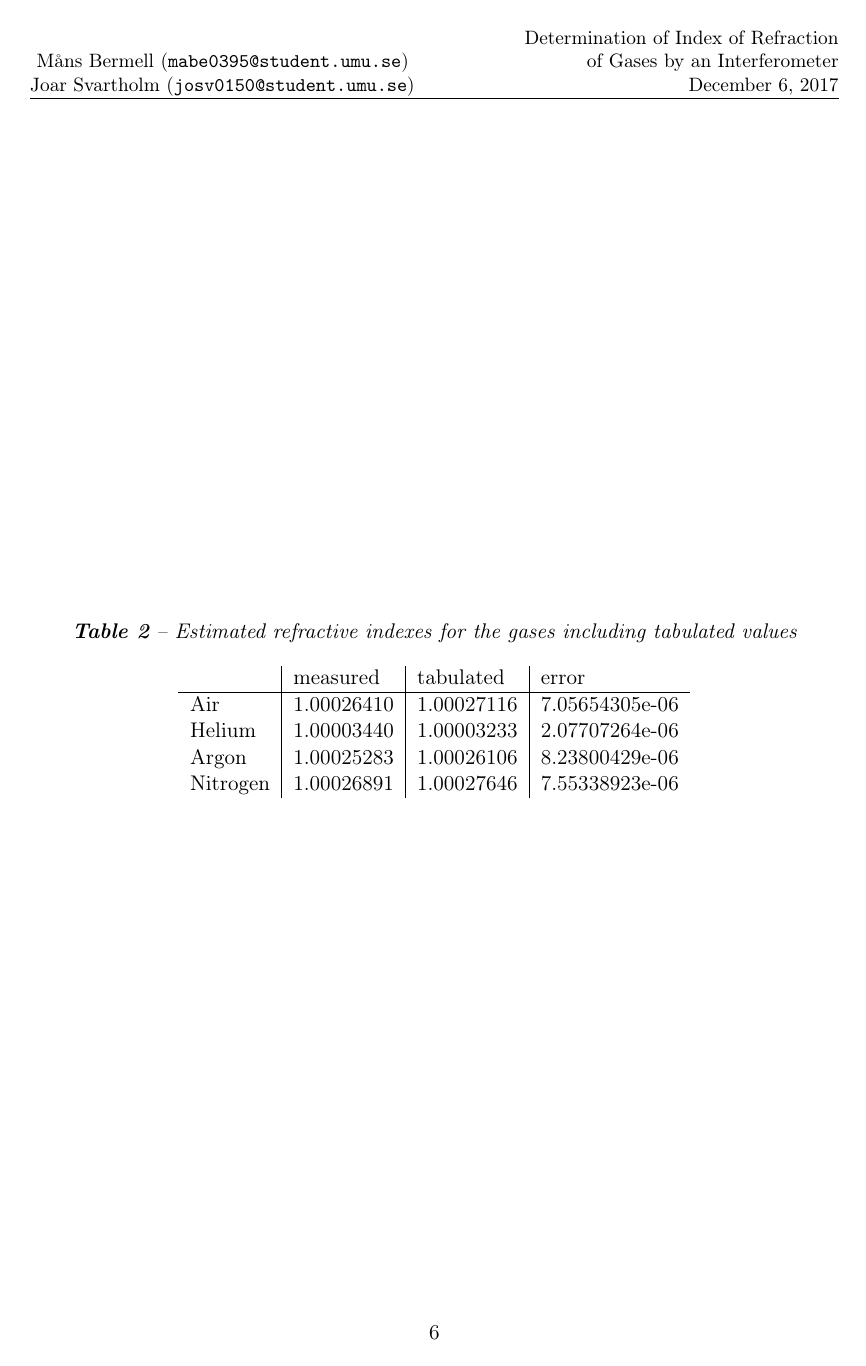
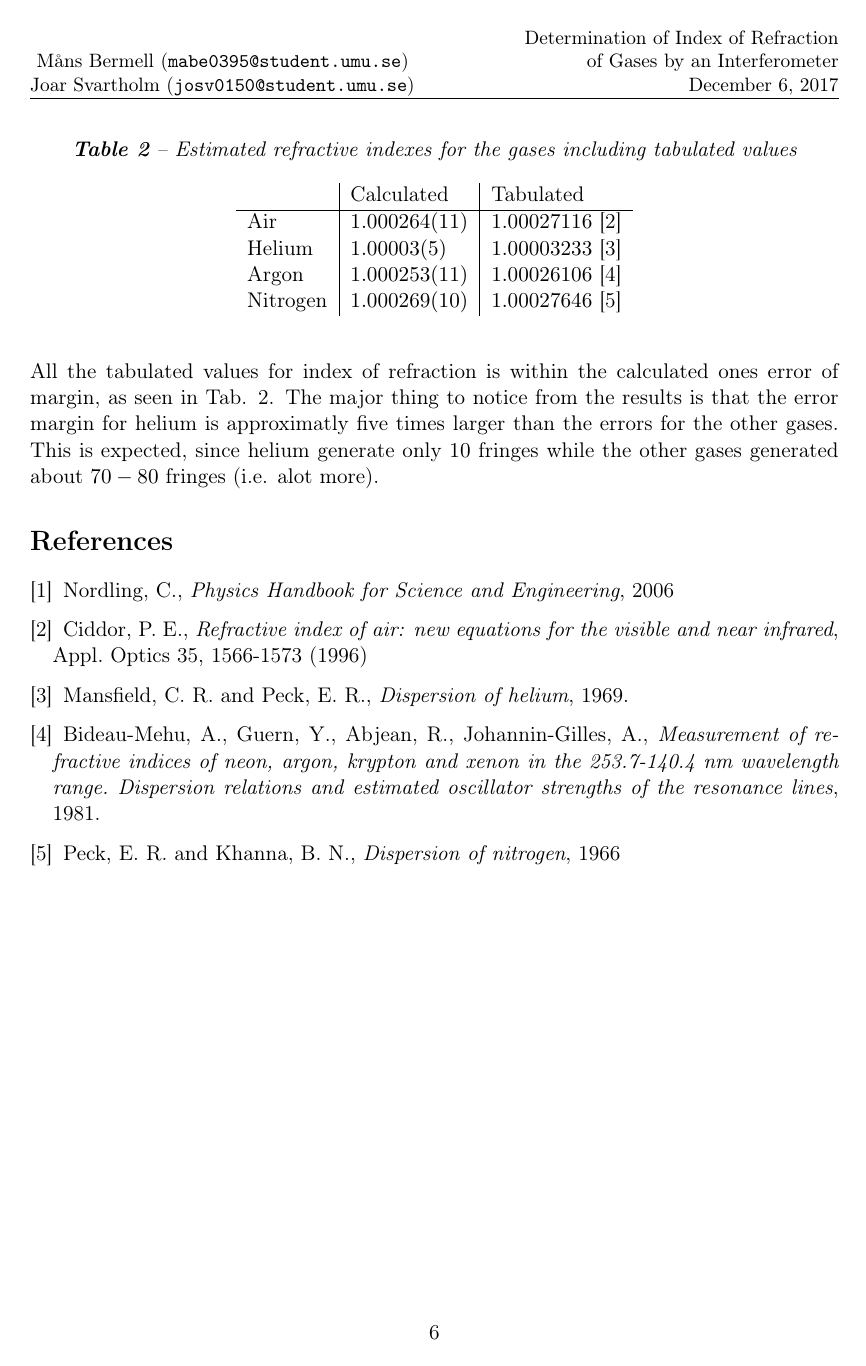
Before and after one commit to JoarSvartholm/refr-interference, a LaTeX paper (main.tex, which reads Results.tex, references.tex): page 7 of 7. Compiled offline with pdfLaTeX.

Commit message:
Trying to find the proper error estimation

```diff
--- a/Results.tex
+++ b/Results.tex
@@ -42,15 +42,21 @@ The linear fit parameters are found in Tab. \ref{tab:linearFits}. As expected, t
   \end{tabular}
 \end{table}
 
-\begin{table}
+\begin{table}[H]
   \centering
   \caption{Estimated refractive indexes for the gases including tabulated values}
   \label{tab:refrIndex}
-  \begin{tabular}{l|l|l|l}
-          & measured & tabulated & error \\ \hline
-    Air     & 1.00026410 & 1.00027116 & 7.05654305e-06 \\
-    Helium  & 1.00003440 & 1.00003233 & 2.07707264e-06 \\
-    Argon   & 1.00025283 & 1.00026106 & 8.23800429e-06 \\
-    Nitrogen& 1.00026891 & 1.00027646 & 7.55338923e-06
+  \begin{tabular}{l|l|l}%|l}
+          & Calculated & Tabulated  \\ \hline %& Error \\ \hline
+    Air      & $1.000264(11)$%410$
+      & $1.00027116$ \cite{idxAir} \\ %& $7.05654305 \cdot 10^{-6}$ \\
+    Helium   & $1.00003(5)$%440$
+      & $1.00003233$ \cite{idxHeli} \\ %& $2.07707264 \cdot 10^{-6}$ \\
+    Argon    & $1.000253(11)$%283$
+      & $1.00026106$ \cite{idxArg} \\ %& $8.23800429 \cdot 10^{-6}$ \\
+    Nitrogen & $1.000269(10)$%891$
+      & $1.00027646$ \cite{idxNit} \\ %& $7.55338923 \cdot 10^{-6}$
   \end{tabular}
 \end{table}
+
+All the tabulated values for index of refraction is within the calculated ones error of margin, as seen in Tab. \ref{tab:refrIndex}. The major thing to notice from the results is that the error margin for helium is approximatly five times larger than the errors for the other gases. This is expected, since helium generate only $10$ fringes while the other gases generated about $70-80$ fringes (i.e. alot more).
--- a/references.tex
+++ b/references.tex
@@ -1,5 +1,15 @@
 
 \begin{thebibliography}{}
 
-\bibitem{phH} Nordling, C., 2006. \textit{Physics Handbook for Science and Engineering}.
+\bibitem{phH} Nordling, C., \textit{Physics Handbook for Science and Engineering}, 2006
+
+\bibitem{idxAir} Ciddor, P. E., \textit{Refractive index of air: new equations for the visible and near infrared}, Appl. Optics 35, 1566-1573 (1996)
+
+\bibitem{idxHeli} Mansfield, C. R. and Peck, E. R., \textit{Dispersion of helium}, 1969.
+
+\bibitem{idxArg} Bideau-Mehu, A., Guern, Y., Abjean, R., Johannin-Gilles, A., \textit{Measurement of refractive indices of neon, argon, krypton and xenon in the 253.7-140.4 nm wavelength range. Dispersion relations and estimated oscillator strengths of the resonance lines}, 1981.
+
+\bibitem{idxNit} Peck, E. R. and Khanna, B. N., \textit{Dispersion of nitrogen}, 1966
+
+
 \end{thebibliography}
```
Also changed, not shown: Theory.tex (+1 -1 lines), matlab/Argon.png, matlab/Helium.png, matlab/Nitrogen.png, Results.tex (12 more changed lines), 4 other files.
